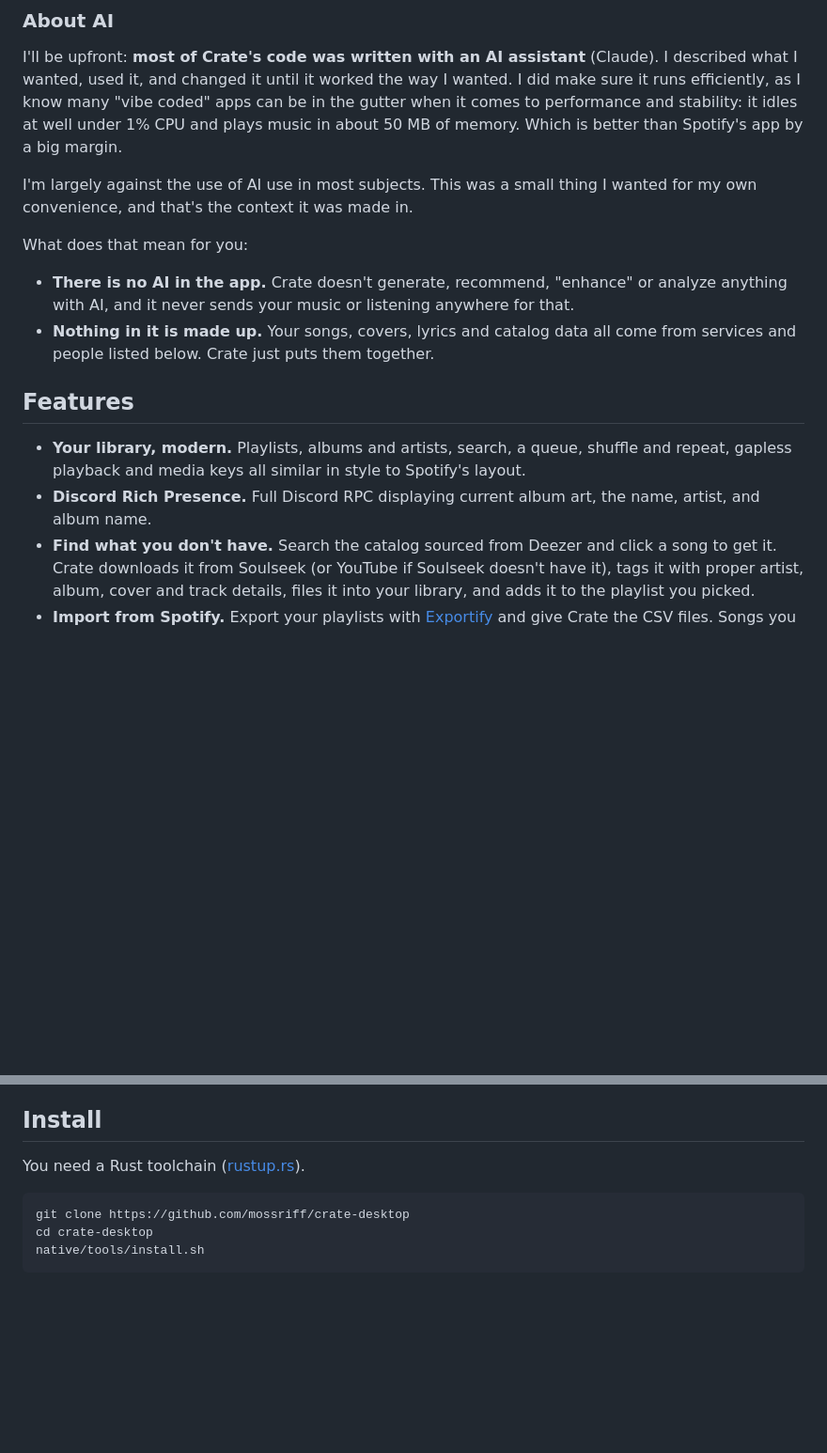
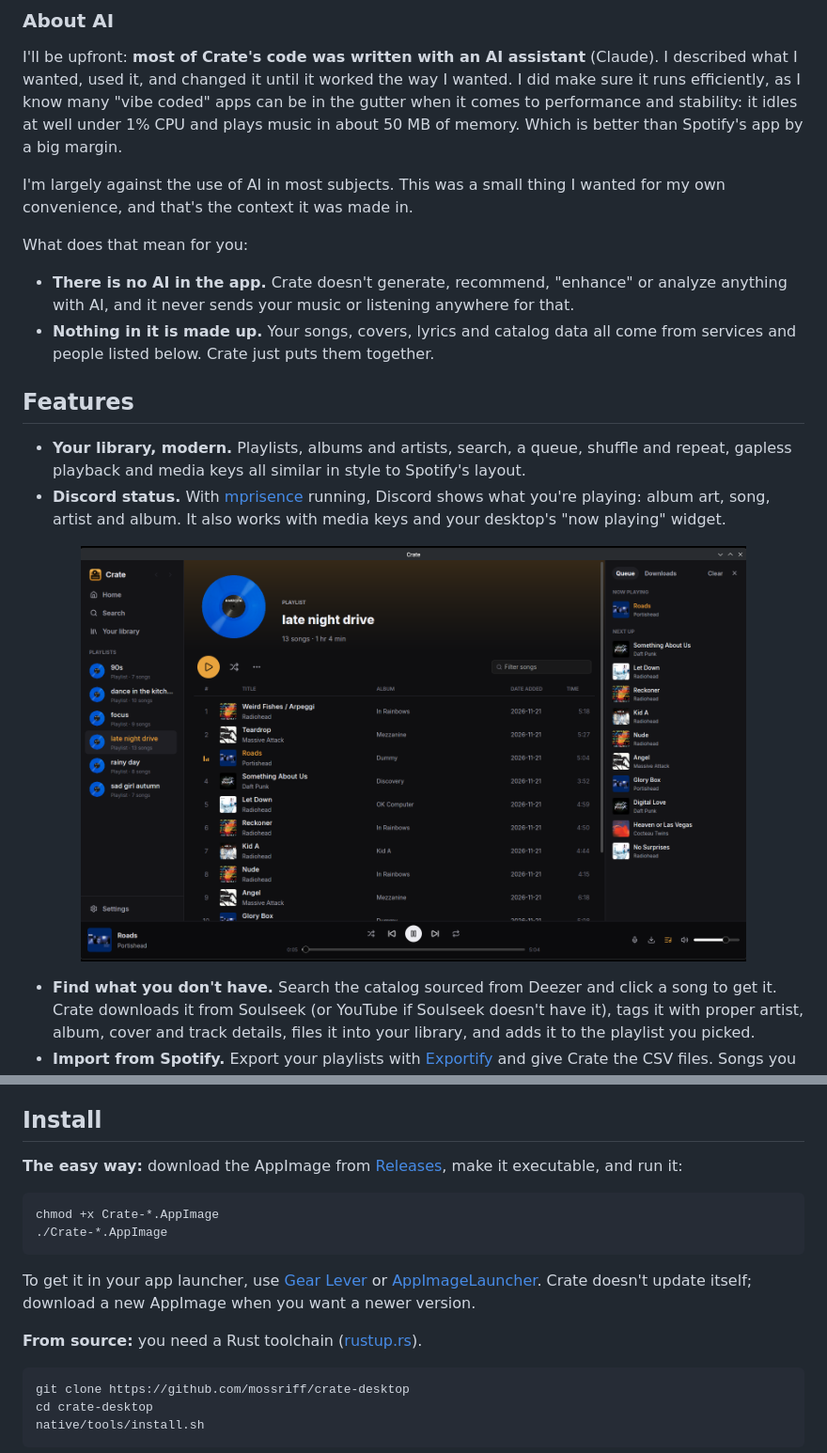
Before and after one commit to mossriff/crate-desktop, a Markdown page: README.md, 2 parts joined by grey strips. Shown at 94% size. GitHub-like rendering; pictures changed too: docs/screenshots/playlist.png (added); blank space fills up the shorter version.

Commit message:
Screenshots, AppImage workflow, scrollbar fix

````diff
--- a/README.md
+++ b/README.md
@@ -27,7 +31,7 @@ did make sure it runs efficiently, as I know many "vibe coded" apps can be in th
 performance and stability: it idles at well under 1% CPU and plays music in about
 50 MB of memory. Which is better than Spotify's app by a big margin.
 
-I'm largely against the use of AI use in most subjects. This was a small thing I wanted for my own
+I'm largely against the use of AI in most subjects. This was a small thing I wanted for my own
 convenience, and that's the context it was made in.
 
 What does that mean for you:
@@ -41,7 +45,12 @@ What does that mean for you:
 
 - **Your library, modern.** Playlists, albums and artists, search, a queue, shuffle and
   repeat, gapless playback and media keys all similar in style to Spotify's layout.
-- **Discord Rich Presence.** Full Discord RPC displaying current album art, the name, artist, and album name.
+- **Discord status.** With [mprisence](https://github.com/lazykern/mprisence) running, Discord shows
+  what you're playing: album art, song, artist and album. It also works with media keys and your
+  desktop's "now playing" widget.
+
+<p align="center"><img src="docs/screenshots/playlist.png" width="85%" alt="A playlist, with the queue open"></p>
+
 - **Find what you don't have.** Search the catalog sourced from Deezer and click a song to get it. Crate
   downloads it from Soulseek (or YouTube if Soulseek doesn't have it), tags it with proper
   artist, album, cover and track details, files it into your library, and adds it to the
@@ -75,7 +91,19 @@ What does that mean for you:
 
 ## Install
 
-You need a Rust toolchain ([rustup.rs](https://rustup.rs)).
+**The easy way:** download the AppImage from
+[Releases](https://github.com/mossriff/crate-desktop/releases), make it executable, and run it:
+
+```sh
+chmod +x Crate-*.AppImage
+./Crate-*.AppImage
+```
+
+To get it in your app launcher, use [Gear Lever](https://flathub.org/apps/it.mijorus.gearlever) or
+[AppImageLauncher](https://github.com/TheAssassin/AppImageLauncher). Crate doesn't update itself;
+download a new AppImage when you want a newer version.
+
+**From source:** you need a Rust toolchain ([rustup.rs](https://rustup.rs)).
 
 ```sh
 git clone https://github.com/mossriff/crate-desktop
````
Also changed, not shown: other parts of README.md (+17 -4 lines), docs/screenshots/album.png (added), docs/screenshots/home.png (added), docs/screenshots/light.png (added), docs/screenshots/search.png (added), 9 other files.
